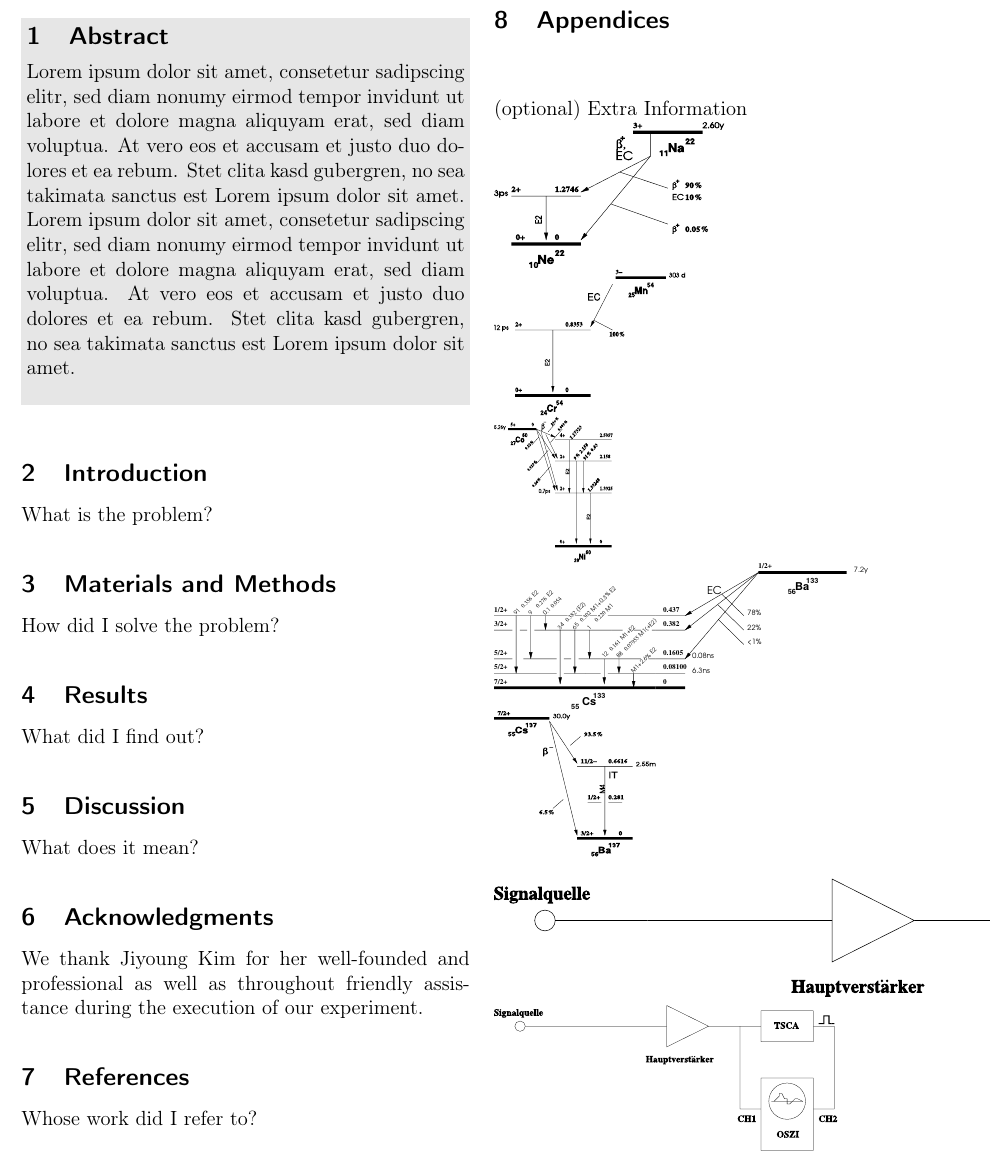
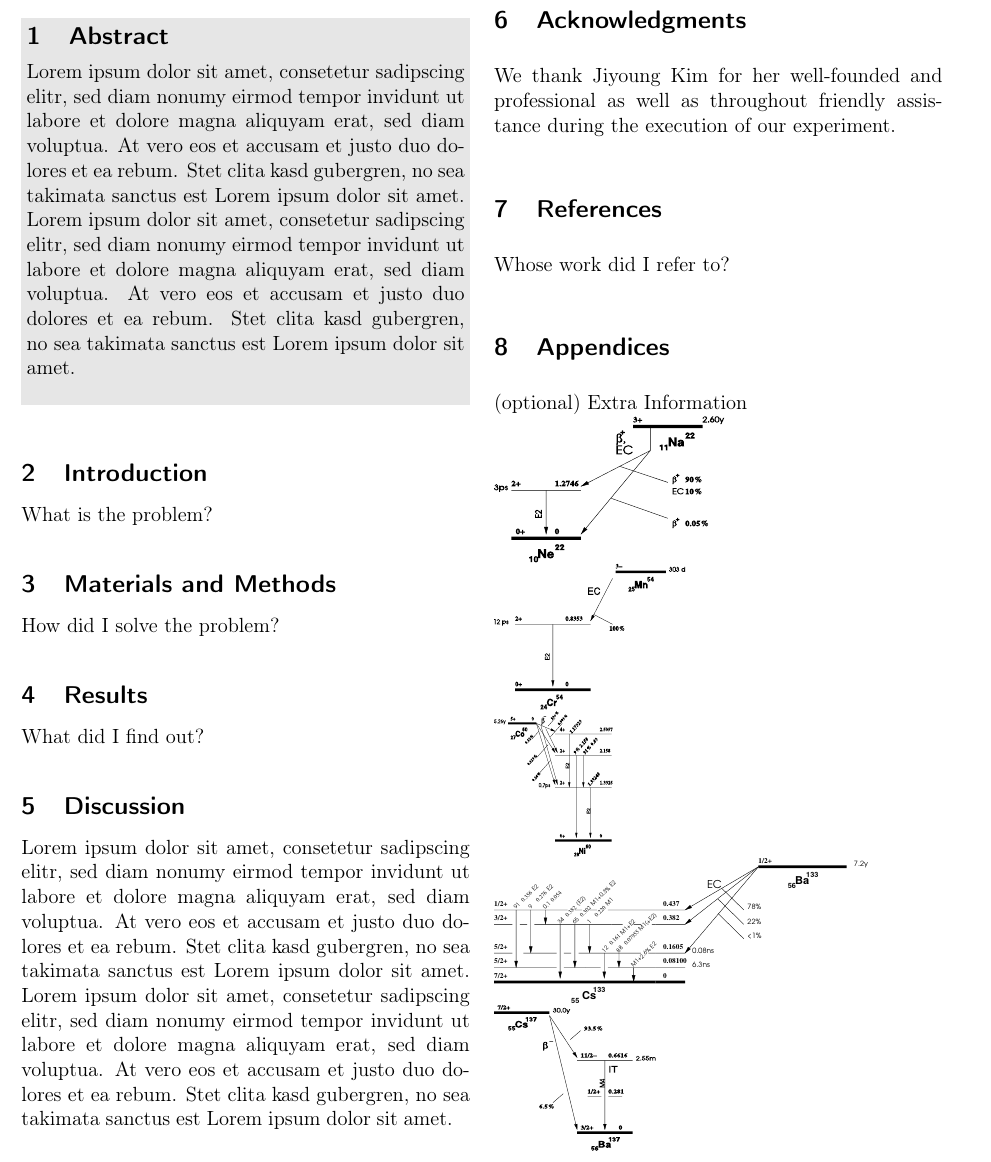
Before and after one commit to zucchinifactory/textests, a LaTeX document (main.tex, which reads tex/discussion.tex): part of page 1 of 2, cut so that both start at the same text. Compiled offline with pdfLaTeX.

Commit message:
Update discussion.tex

```diff
--- a/tex/discussion.tex
+++ b/tex/discussion.tex
@@ -1,2 +1,2 @@
 \section{Discussion}
-What does it mean?
+Lorem ipsum dolor sit amet, consetetur sadipscing elitr, sed diam nonumy eirmod tempor invidunt ut labore et dolore magna aliquyam erat, sed diam voluptua. At vero eos et accusam et justo duo dolores et ea rebum. Stet clita kasd gubergren, no sea takimata sanctus est Lorem ipsum dolor sit amet. Lorem ipsum dolor sit amet, consetetur sadipscing elitr, sed diam nonumy eirmod tempor invidunt ut labore et dolore magna aliquyam erat, sed diam voluptua. At vero eos et accusam et justo duo dolores et ea rebum. Stet clita kasd gubergren, no sea takimata sanctus est Lorem ipsum dolor sit amet.
```
